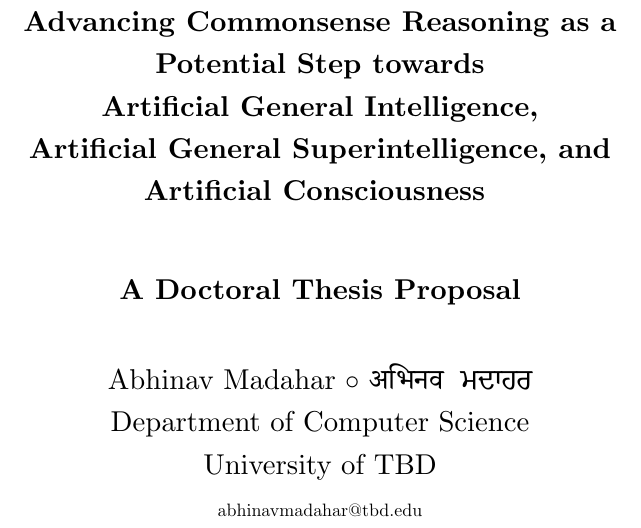
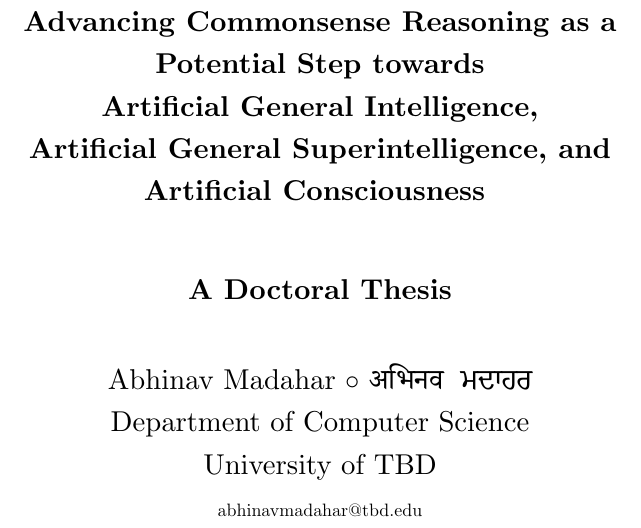
Before and after one commit to AbhinavMadahar/thesis, a LaTeX thesis (thesis/thesis.tex, which reads thesis/1-frontmatter/title-page.tex): part of page 1 of 15, cut so that both start at the same text. Compiled offline with XeLaTeX.

Commit message:
Drop 'Proposal' from thesis title page

```diff
--- a/thesis/1-frontmatter/title-page.tex
+++ b/thesis/1-frontmatter/title-page.tex
@@ -2,7 +2,7 @@
     {\huge \textbf{Finding Adam}} \\
     Advancing Commonsense~Reasoning as a Potential Step towards Artificial~General~Intelligence, Artificial~General~Superintelligence, and Artificial~Consciousness
     \vspace{1cm} \\
-    A Doctoral Thesis Proposal}
+    A Doctoral Thesis}
 
 \author{
     Abhinav Madahar $\circ$ {\devanagari अभिनव } {\gurmukhi ਮਦਾਹਰ} \\
```
Also changed, not shown: thesis/thesis.pdf.
